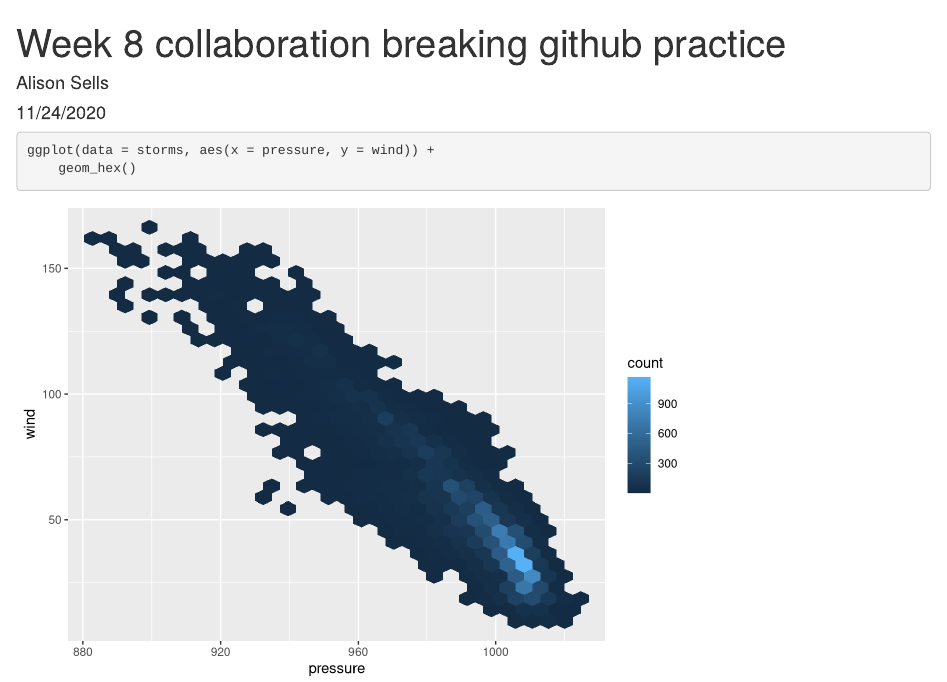
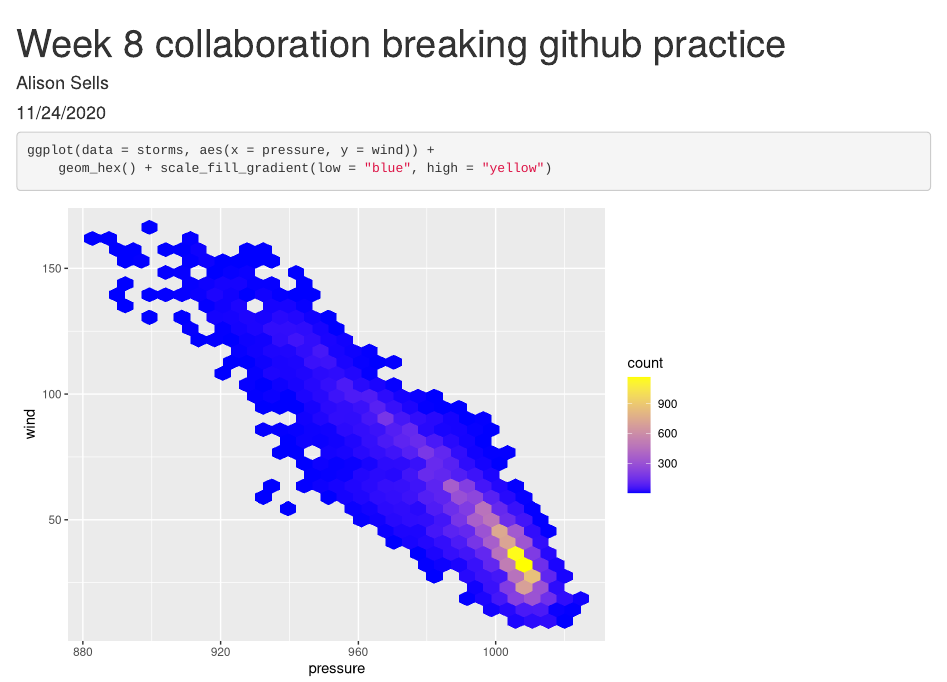
Before and after one commit to asells7/lab-8-conflict, an R Markdown document (week8_discussion_asmi.Rmd): the page in a window 1100 px wide, from its top. Rendered offline with R 4.5, knitr and Pandoc, with nearby package versions.

Commit message:
blue and yellow graph

````diff
--- a/week8_discussion_asmi.Rmd
+++ b/week8_discussion_asmi.Rmd
@@ -12,5 +12,5 @@ library(tidyverse)
 
 ```{r}
 ggplot(data = storms, aes(x = pressure, y = wind)) +
-	geom_hex()
+	geom_hex() + scale_fill_gradient(low = "blue", high = "yellow")
 ```
````
